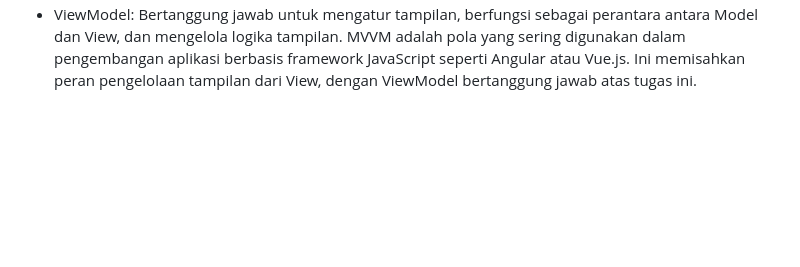
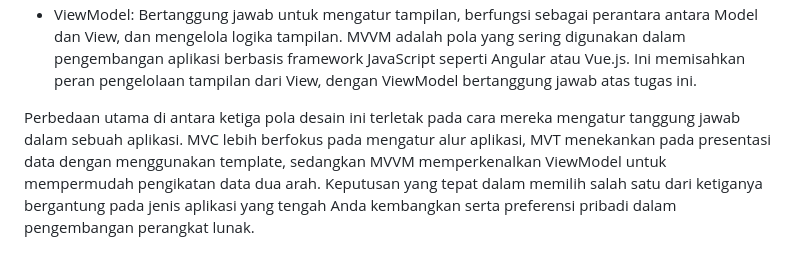
Before and after one commit to kkuratolodon/TheVault, a Markdown page: README.md, the part around the change. Rendered like a GitHub page; blank space fills up the shorter version.

```diff
--- a/README.md
+++ b/README.md
@@ -146,3 +146,5 @@ MVT adalah pola yang diterapkan secara khusus dalam Django, yang menggantikan "C
 - View: Menampilkan data dan berinteraksi dengan pengguna, tetapi memiliki hubungan yang lebih erat dengan ViewModel.
 - ViewModel: Bertanggung jawab untuk mengatur tampilan, berfungsi sebagai perantara antara Model dan View, dan mengelola logika tampilan.
 MVVM adalah pola yang sering digunakan dalam pengembangan aplikasi berbasis framework JavaScript seperti Angular atau Vue.js. Ini memisahkan peran pengelolaan tampilan dari View, dengan ViewModel bertanggung jawab atas tugas ini.
+
+Perbedaan utama di antara ketiga pola desain ini terletak pada cara mereka mengatur tanggung jawab dalam sebuah aplikasi. MVC lebih berfokus pada mengatur alur aplikasi, MVT menekankan pada presentasi data dengan menggunakan template, sedangkan MVVM memperkenalkan ViewModel untuk mempermudah pengikatan data dua arah. Keputusan yang tepat dalam memilih salah satu dari ketiganya bergantung pada jenis aplikasi yang tengah Anda kembangkan serta preferensi pribadi dalam pengembangan perangkat lunak.
```
